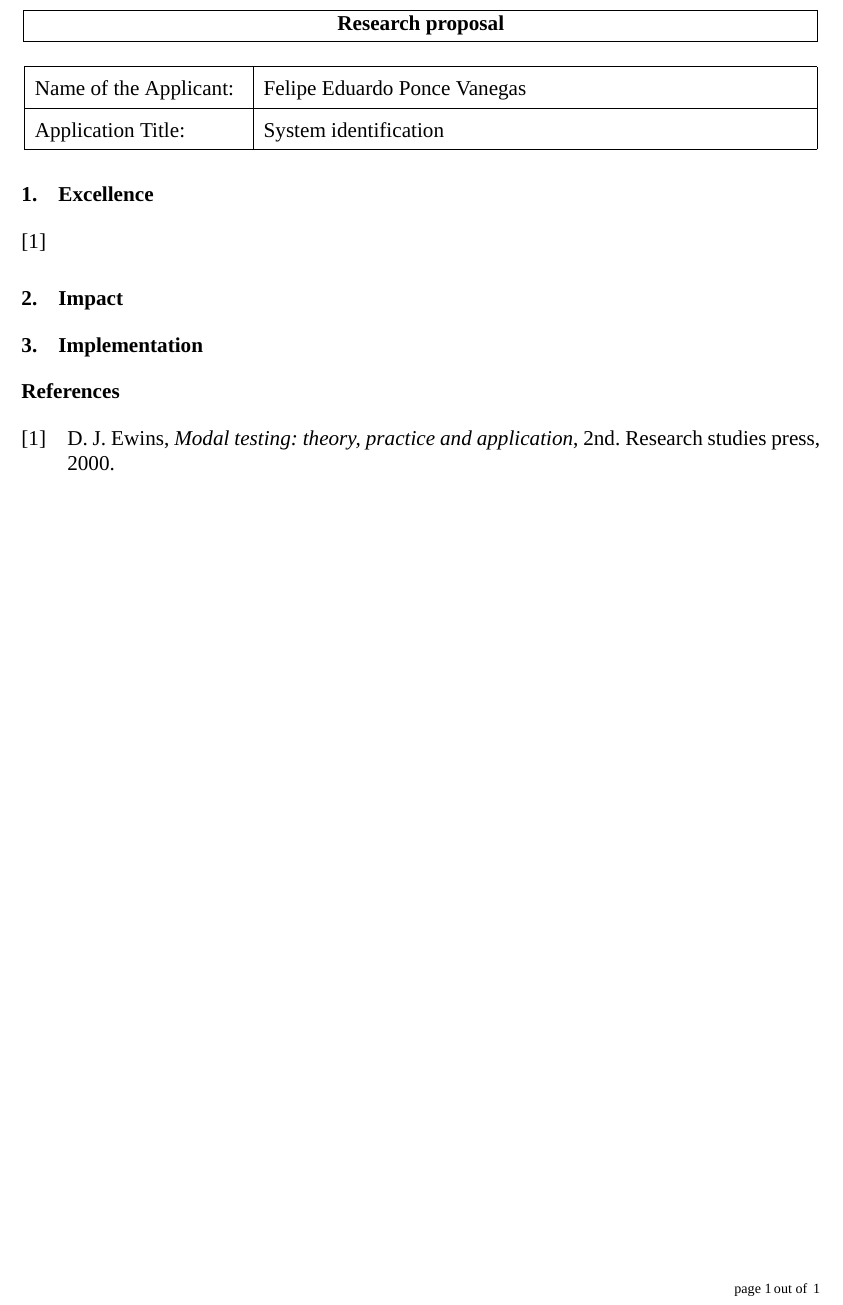
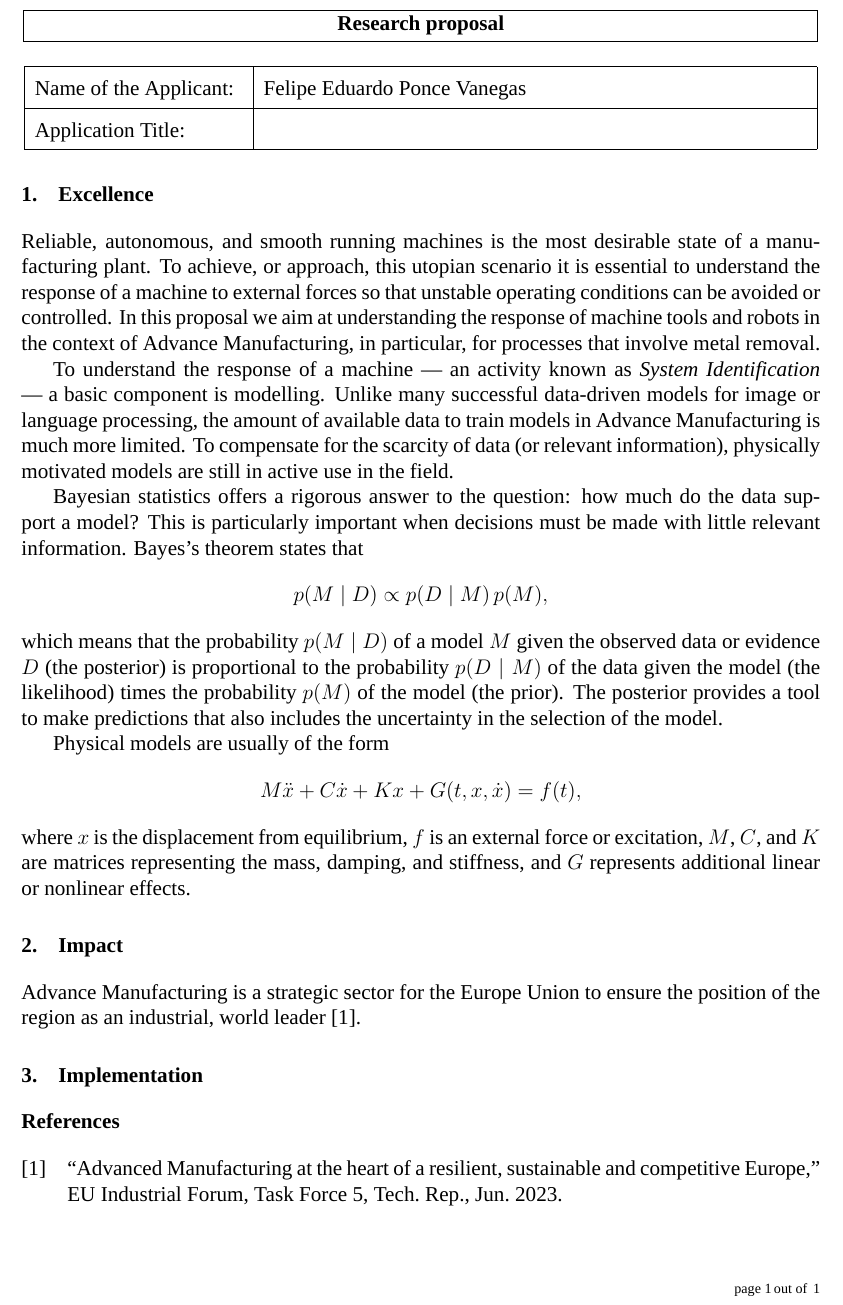
Before and after one commit to poncev/msca, a LaTeX document (main.tex): part of the page, cut so that both start at the same text. Compiled offline with XeLaTeX; a missing font is replaced by an installed copy or a similar font.

Commit message:
Basic intro.

```diff
--- a/main.tex
+++ b/main.tex
@@ -2,6 +2,7 @@
 
 \documentclass[a4paper, 12pt]{article}
 
+\usepackage{amsmath, mathtools}
 \usepackage{blindtext}
 \usepackage{fontspec}
 \usepackage{layout}
@@ -21,6 +22,9 @@
 \usepackage{fancyhdr}
 \usepackage{lastpage}
 \usepackage{titlesec}
+\usepackage{epigraph}
+
+\mathtoolsset{showonlyrefs}
 
 % Set main font
 \setmainfont{Times New Roman}
@@ -60,16 +64,56 @@
         \hline
         Name of the Applicant: & Felipe Eduardo Ponce Vanegas \\
         \hline
-        Application Title: & System identification \\
+        Application Title: &  \\
         \hline
     \end{tabular}
 \end{center}
 
 \section{Excellence}
 
-\cite{ewins00}
+Reliable, autonomous, and smooth running machines is the most desirable state of a ma\-nu\-facturing plant.
+To achieve, or approach, this utopian scenario it is essential to understand
+the response of a machine to external forces so that
+unstable operating conditions can be avoided or controlled.
+In this proposal we aim at understanding the response of machine tools and robots in the context of Advance Manufacturing, in particular,
+for processes that involve metal removal.
+
+To understand the response of a machine --- an activity known as \emph{System Identification} ---
+a basic component is modelling.
+Unlike many successful data-driven models for image or language processing,
+the amount of available data to train models in Advance Manufacturing is much more limited.
+To compensate for the scarcity of data (or relevant information),
+physically motivated models are still in active use in the field.
+
+Bayesian statistics offers a rigorous answer to the question:
+how much do the data support a model?
+This is particularly important when decisions must be made with little relevant information.
+Bayes's theorem states that
+\begin{equation}
+    p(M \mid D) \propto p(D \mid M)\,p(M),
+\end{equation}
+which means that the probability \(p(M \mid D)\) of a model \(M\) given the observed data or evidence \(D\) (the posterior) is
+proportional to the probability \(p(D \mid M)\) of the data given the model (the likelihood) times
+the probability \(p(M)\) of the model (the prior).
+The posterior provides a tool to make predictions that also includes
+the uncertainty in the selection of the model.
+
+Physical models are usually of the form
+\begin{equation}
+    M\ddot{x} + C\dot{x} + Kx + G(t, x, \dot{x}) = f(t),
+\end{equation}
+where \(x\) is the displacement from equilibrium,
+\(f\) is an external force or excitation,
+\(M\), \(C\), and \(K\) are matrices representing the mass, damping, and stiffness, and
+\(G\) represents additional linear or nonlinear effects.
+
+
 
 \section{Impact}
+
+Advance Manufacturing is a strategic sector for the Europe Union to
+ensure the position of the region as an industrial, world leader \cite{industrialforum}.
+
 
 \section{Implementation}
 
```
Also changed, not shown: refs.bib (+7 -0 lines).
